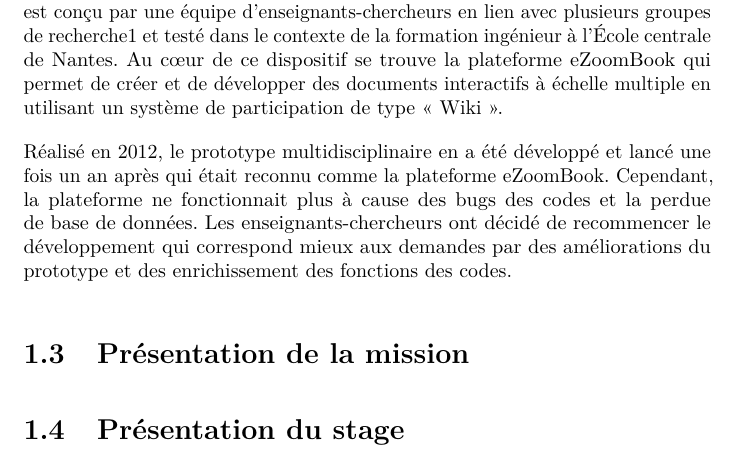
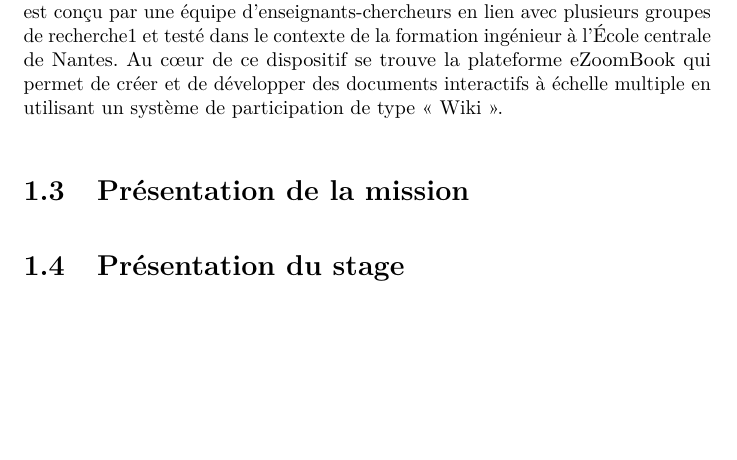
Before and after one commit to zhao111/RapportSTING_Shuli, a LaTeX document (rapport.tex, which reads presentation_ezb.tex): part of page 7 of 13, cut so that both start at the same text, the shorter picture padded with empty space. Compiled offline with pdfLaTeX.

Commit message:
Delete a part 😒

```diff
--- a/presentation_ezb.tex
+++ b/presentation_ezb.tex
@@ -1,4 +1,2 @@
 \section{Présentation d'eZoomBook}
 Le dispositif « eZoomBook » est un outil pédagogique comme la pratique de lecture des jeunes dépendant de l'axe Cultures, imaginaires, médiation de pe. Il est conçu par une équipe d’enseignants-chercheurs en lien avec plusieurs groupes de recherche1 et testé dans le contexte de la formation ingénieur à l’École centrale de Nantes. Au cœur de ce dispositif se trouve la plateforme eZoomBook qui permet de créer et de développer des documents interactifs à échelle multiple en utilisant un système de participation de type « Wiki ».
-
-Réalisé en 2012, le prototype multidisciplinaire en a été développé et lancé une fois un an après qui était reconnu comme la plateforme eZoomBook. Cependant, la plateforme ne fonctionnait plus à cause des bugs des codes et la perdue de base de données. Les enseignants-chercheurs ont décidé de recommencer le développement qui correspond mieux aux demandes par des améliorations du prototype et des enrichissement des fonctions des codes.
```
